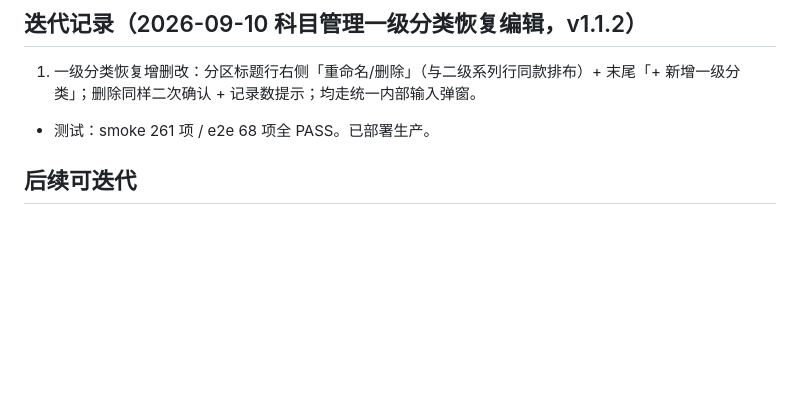
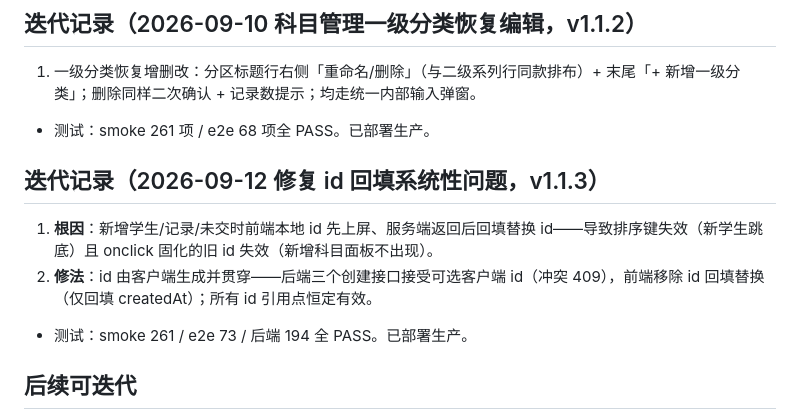
Before and after one commit to vivaxiaozhe-maker/homework-accuracy, a Markdown page: overview.md, the part around the change. Drawn GitHub-style; blank space fills up the shorter version.

Commit message:
docs: 迭代记录 id 回填修复

```diff
--- a/overview.md
+++ b/overview.md
@@ -216,5 +216,11 @@
 1. 一级分类恢复增删改：分区标题行右侧「重命名/删除」（与二级系列行同款排布）+ 末尾「+ 新增一级分类」；删除同样二次确认 + 记录数提示；均走统一内部输入弹窗。
 - 测试：smoke 261 项 / e2e 68 项全 PASS。已部署生产。
 
+
+## 迭代记录（2026-09-12 修复 id 回填系统性问题，v1.1.3）
+1. **根因**：新增学生/记录/未交时前端本地 id 先上屏、服务端返回后回填替换 id——导致排序键失效（新学生跳底）且 onclick 固化的旧 id 失效（新增科目面板不出现）。
+2. **修法**：id 由客户端生成并贯穿——后端三个创建接口接受可选客户端 id（冲突 409），前端移除 id 回填替换（仅回填 createdAt）；所有 id 引用点恒定有效。
+- 测试：smoke 261 / e2e 73 / 后端 194 全 PASS。已部署生产。
+
 ## 后续可迭代
 - 附件上传 UI 入口重建（管道已通）、科目重命名迁移计划次数键名（专用事务端点）、按科目筛选历史记录、单个学生长期趋势大图、CSV 导出。
```
